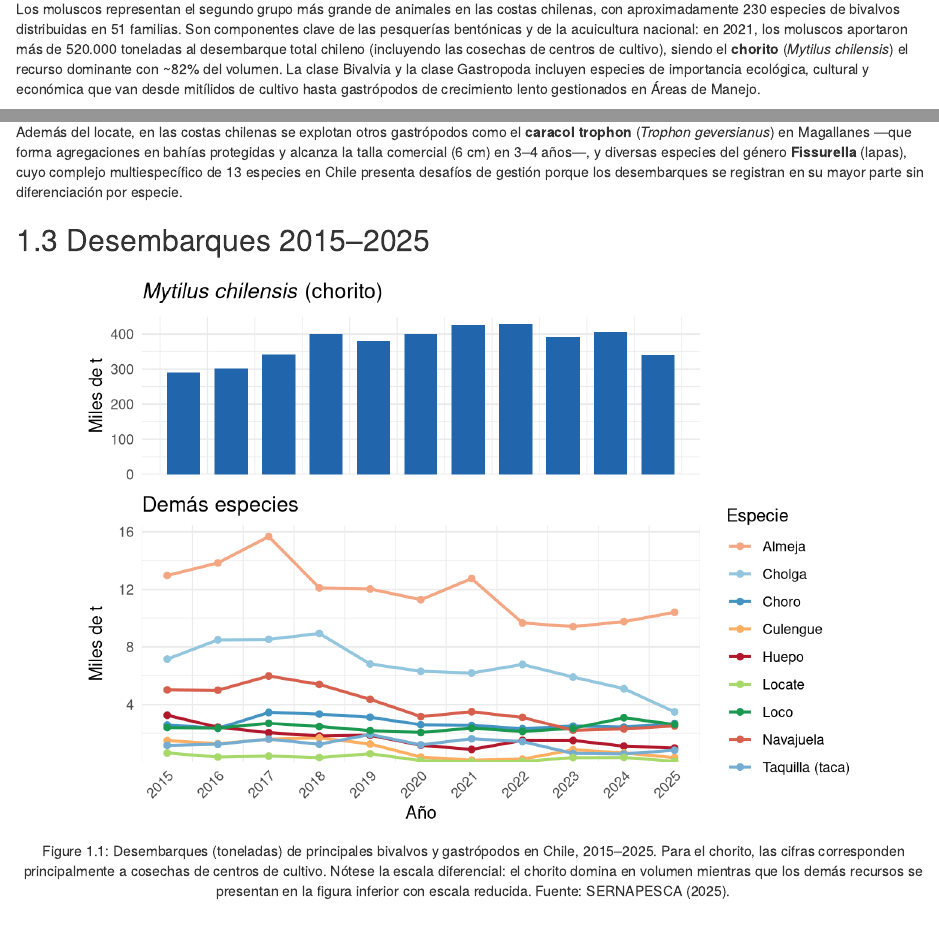
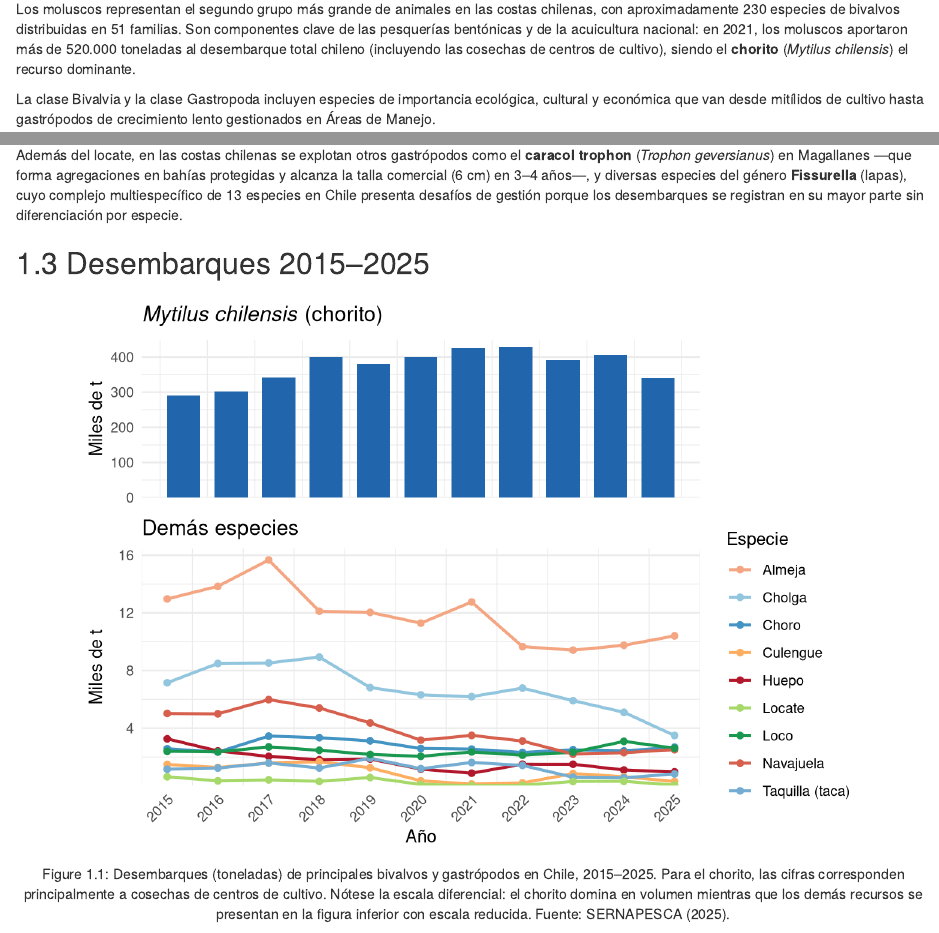
Before and after one commit to LuisACubillos/BiolRec_Book, an R Markdown document (05-bivalvos-gastropodos.Rmd): the page in a window 1100 px wide, from 70 px down, and a second part further down, joined at a grey line. Rendered offline with R 4.5, knitr and Pandoc, with nearby package versions; drawn as R Markdown's standard HTML page in place of the format the file asks for.

Commit message:
Capítulo 5: elimina marcas VERIFICAR tras revisión
Co-Authored-By: Claude Opus 5.5 <noreply@anthropic.com>

````diff
--- a/05-bivalvos-gastropodos.Rmd
+++ b/05-bivalvos-gastropodos.Rmd
@@ -10,8 +10,9 @@ library(scales)
 library(kableExtra)
 ```
 
-Los moluscos representan el segundo grupo más grande de animales en las costas chilenas, con aproximadamente 230 especies de bivalvos distribuidas en 51 familias. Son componentes clave de las pesquerías bentónicas y de la acuicultura nacional: en 2021, los moluscos aportaron más de 520.000 toneladas al desembarque total chileno (incluyendo las cosechas de centros de cultivo), siendo el **chorito** (*Mytilus chilensis*) el recurso dominante con ~82% del volumen.
-<!-- VERIFICAR: cifras de 2021 (520.000 t, 82 %) y n.º de especies/familias contra SERNAPESCA y literatura. --> La clase Bivalvia y la clase Gastropoda incluyen especies de importancia ecológica, cultural y económica que van desde mitílidos de cultivo hasta gastrópodos de crecimiento lento gestionados en Áreas de Manejo.
+Los moluscos representan el segundo grupo más grande de animales en las costas chilenas, con aproximadamente 230 especies de bivalvos distribuidas en 51 familias. Son componentes clave de las pesquerías bentónicas y de la acuicultura nacional: en 2021, los moluscos aportaron más de 520.000 toneladas al desembarque total chileno (incluyendo las cosechas de centros de cultivo), siendo el **chorito** (*Mytilus chilensis*) el recurso dominante.
+
+La clase Bivalvia y la clase Gastropoda incluyen especies de importancia ecológica, cultural y económica que van desde mitílidos de cultivo hasta gastrópodos de crecimiento lento gestionados en Áreas de Manejo.
 
 ## Bivalvos {#bivalvos}
 
@@ -138,7 +139,6 @@ Además del locate, en las costas chilenas se explotan otros gastrópodos como e
 anios <- 2015:2025
 
 # Bivalvos (t) — SERNAPESCA
-# VERIFICAR: contrastar cada serie con los anuarios de SERNAPESCA
 chorito   <- c(290291, 302777, 341044, 399665, 380496, 400304, 425833, 427884, 390505, 406979, 340549)
 choro     <- c(  2577,   2339,   3452,   3340,   3121,   2593,   2550,   2315,   2501,   2425,   2679)
 cholga    <- c(  7155,   8491,   8526,   8935,   6817,   6314,   6191,   6784,   5911,   5104,   3491)
````
